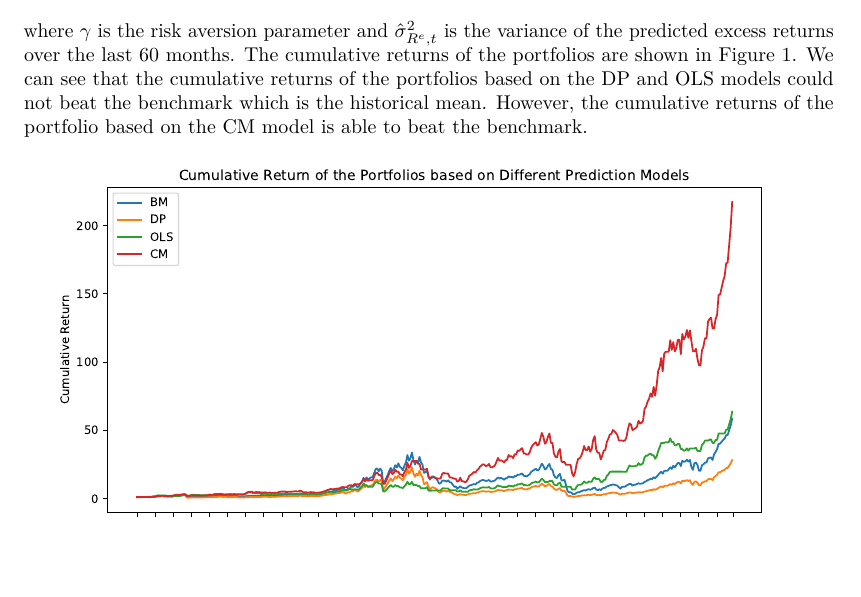
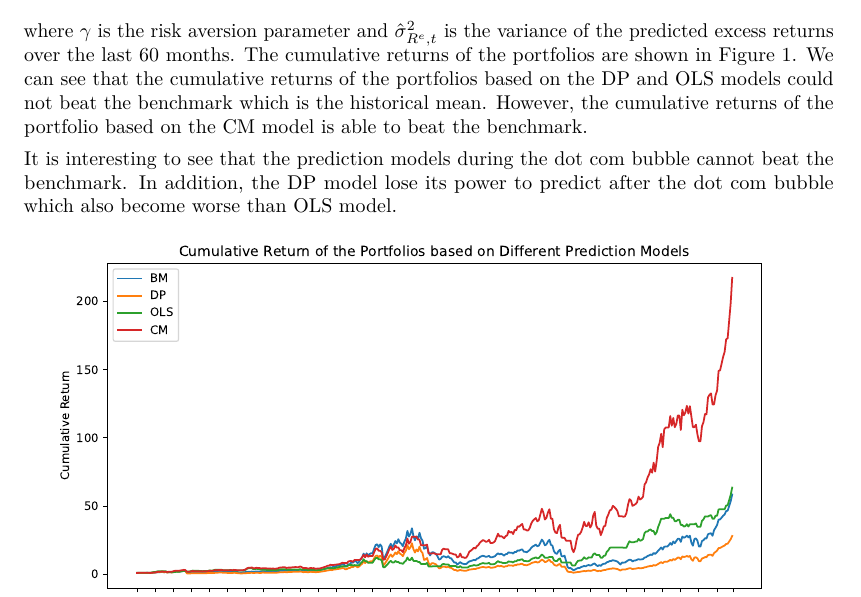
Before and after one commit to mortezaaghajanzadeh/EAP, a LaTeX problem sheet (Assignment1/main.tex, which reads Assignment1/Answers/Q4.tex): part of page 9 of 9, cut so that both start at the same text, the shorter picture padded with empty space. Compiled offline with pdfLaTeX.

Commit message:
update q4

```diff
--- a/Assignment1/Answers/Q4.tex
+++ b/Assignment1/Answers/Q4.tex
@@ -138,7 +138,7 @@
     \end{equation*}
     where $\gamma$ is the risk aversion parameter and $\hat{\sigma}^2_{R^e,t}$ is the variance of the predicted excess returns over the last 60 months. The cumulative returns of the portfolios are shown in Figure \ref{fig:my_label}. We can see that the cumulative returns of the portfolios based on the DP and OLS models could not beat the benchmark which is the historical mean. However, the cumulative returns of the portfolio based on the CM model is able to beat the benchmark.
 
-
+    It is interesting to see that the prediction models during the dot com bubble cannot beat the benchmark. In addition, the DP model lose its power to predict after the dot com bubble which also become worse than OLS model.
 
     \begin{figure}[htbp!]
         \centering
```
Also changed, not shown: Assignment1/main.pdf, 1 other file.
